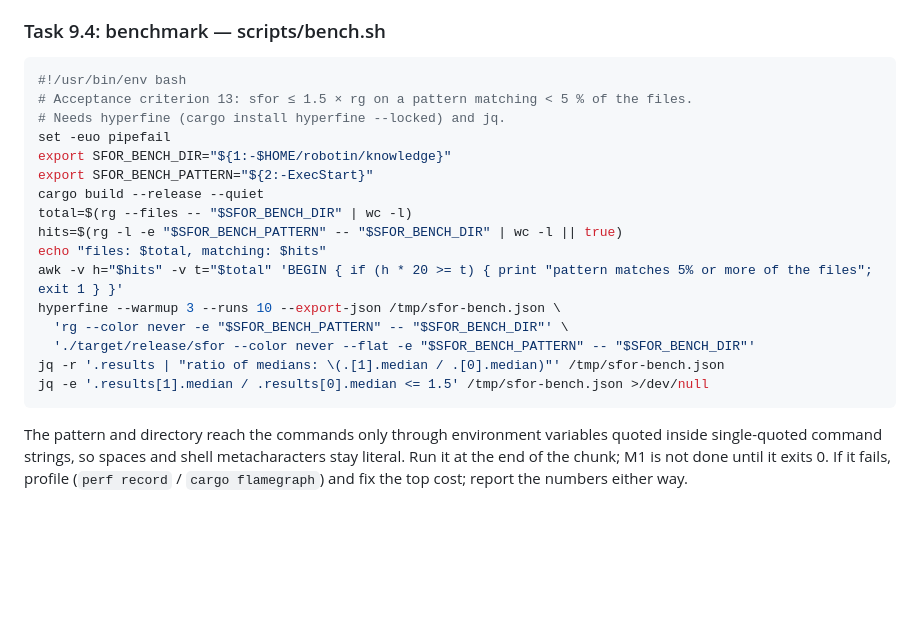
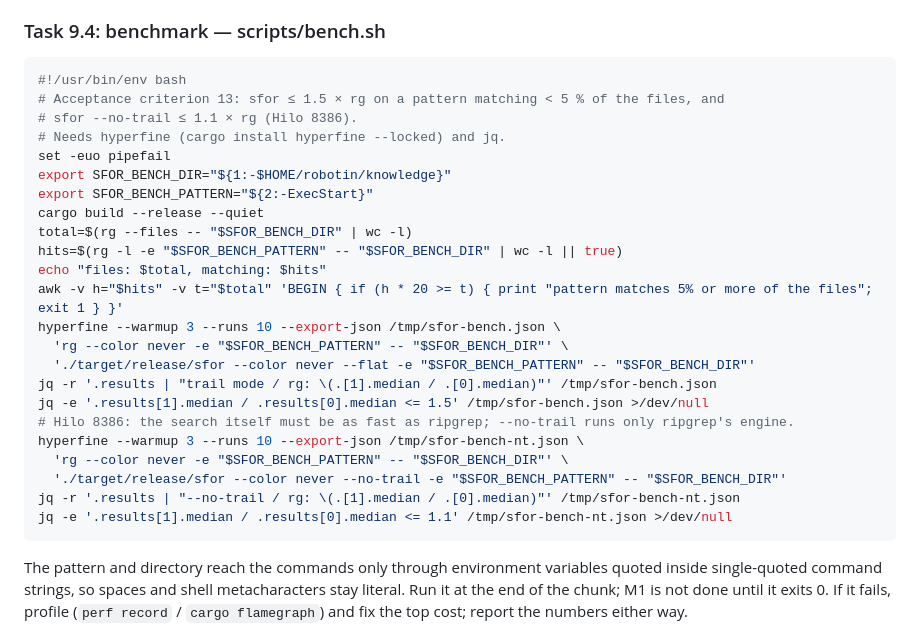
Before and after one commit to neitanod/searchfor, a Markdown page: docs/plans/2026-10-16-searchfor-m1.md, the part around the change. Drawn GitHub-style; blank space fills up the shorter version.

Commit message:
Plan: add the --no-trail speed criterion

````diff
--- a/docs/plans/2026-10-16-searchfor-m1.md
+++ b/docs/plans/2026-10-16-searchfor-m1.md
@@ -3057,7 +3057,8 @@ lines that are omissions equal ripgrep's omission lines for the same Matches.
 
 ```bash
 #!/usr/bin/env bash
-# Acceptance criterion 13: sfor ≤ 1.5 × rg on a pattern matching < 5 % of the files.
+# Acceptance criterion 13: sfor ≤ 1.5 × rg on a pattern matching < 5 % of the files, and
+# sfor --no-trail ≤ 1.1 × rg (Hilo 8386).
 # Needs hyperfine (cargo install hyperfine --locked) and jq.
 set -euo pipefail
 export SFOR_BENCH_DIR="${1:-$HOME/robotin/knowledge}"
@@ -3070,8 +3071,14 @@ awk -v h="$hits" -v t="$total" 'BEGIN { if (h * 20 >= t) { print "pattern matche
 hyperfine --warmup 3 --runs 10 --export-json /tmp/sfor-bench.json \
   'rg --color never -e "$SFOR_BENCH_PATTERN" -- "$SFOR_BENCH_DIR"' \
   './target/release/sfor --color never --flat -e "$SFOR_BENCH_PATTERN" -- "$SFOR_BENCH_DIR"'
-jq -r '.results | "ratio of medians: \(.[1].median / .[0].median)"' /tmp/sfor-bench.json
+jq -r '.results | "trail mode / rg: \(.[1].median / .[0].median)"' /tmp/sfor-bench.json
 jq -e '.results[1].median / .results[0].median <= 1.5' /tmp/sfor-bench.json >/dev/null
+# Hilo 8386: the search itself must be as fast as ripgrep; --no-trail runs only ripgrep's engine.
+hyperfine --warmup 3 --runs 10 --export-json /tmp/sfor-bench-nt.json \
+  'rg --color never -e "$SFOR_BENCH_PATTERN" -- "$SFOR_BENCH_DIR"' \
+  './target/release/sfor --color never --no-trail -e "$SFOR_BENCH_PATTERN" -- "$SFOR_BENCH_DIR"'
+jq -r '.results | "--no-trail / rg: \(.[1].median / .[0].median)"' /tmp/sfor-bench-nt.json
+jq -e '.results[1].median / .results[0].median <= 1.1' /tmp/sfor-bench-nt.json >/dev/null
 ```
 
 The pattern and directory reach the commands only through environment variables quoted
````
